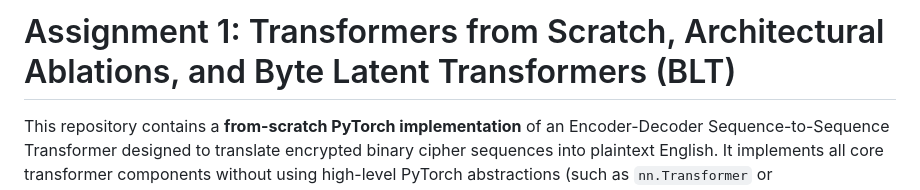
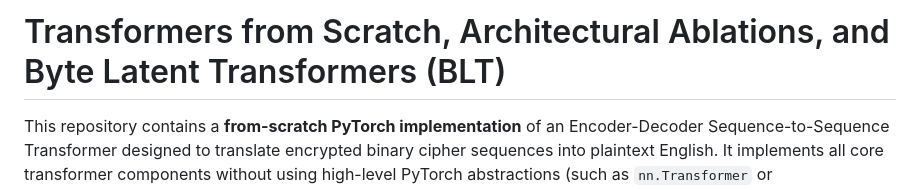
Before and after one commit to phanindragollapalli/Transformer, a Markdown page: README.md, the part around the change. Rendered like a GitHub page.

```diff
--- a/README.md
+++ b/README.md
@@ -1,4 +1,4 @@
-# Assignment 1: Transformers from Scratch, Architectural Ablations, and Byte Latent Transformers (BLT)
+# Transformers from Scratch, Architectural Ablations, and Byte Latent Transformers (BLT)
 
 This repository contains a **from-scratch PyTorch implementation** of an Encoder-Decoder Sequence-to-Sequence Transformer designed to translate encrypted binary cipher sequences into plaintext English. It implements all core transformer components without using high-level PyTorch abstractions (such as `nn.Transformer` or `nn.MultiheadAttention`) and conducts a strictly controlled ablation study across five architectural configurations (**C1 through C5**).
 
```
